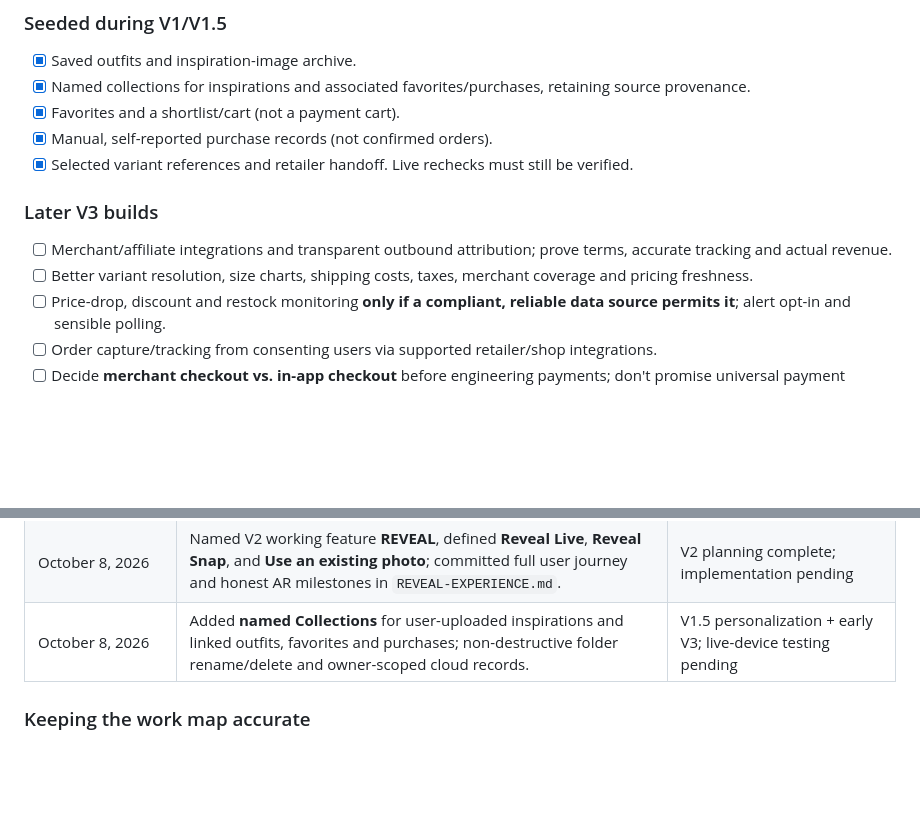
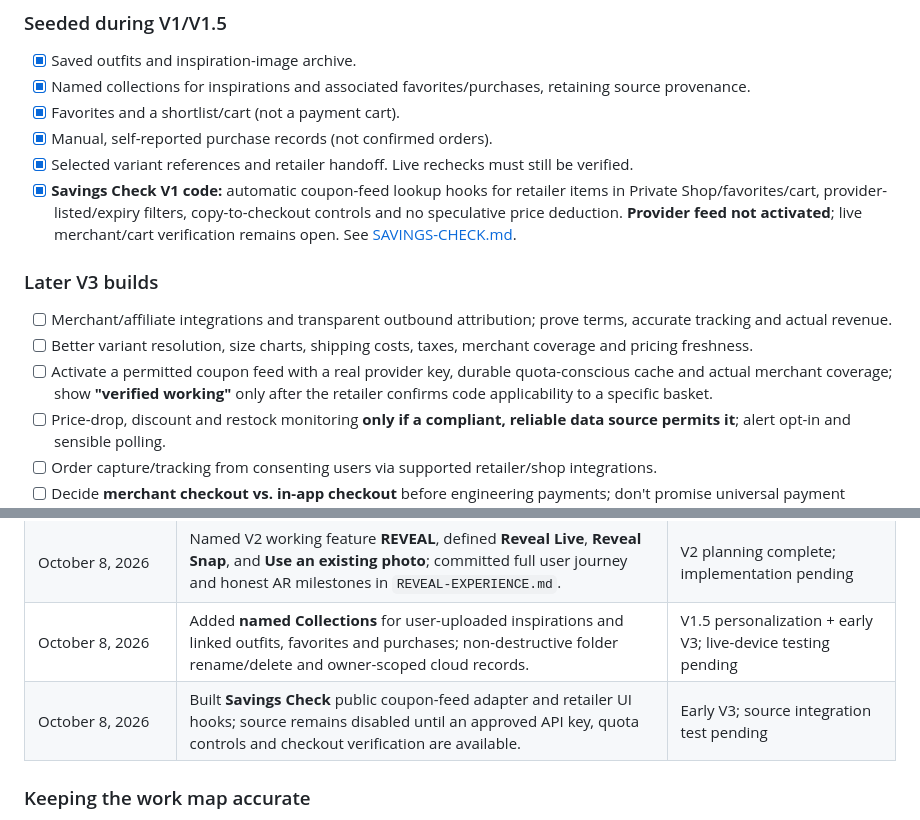
Before and after one commit to atravis817/matchlatch, a Markdown page: ROADMAP.md, 2 parts joined by grey strips. GitHub-like rendering; blank space fills up the shorter version.

Commit message:
Add Savings Check public-coupon discovery stage, provider configuration and audit safeguards

```diff
--- a/ROADMAP.md
+++ b/ROADMAP.md
@@ -139,11 +139,13 @@ A returning user can save their questionnaire, sign in, open a second device and
 - [x] Favorites and a shortlist/cart (not a payment cart).
 - [x] Manual, self-reported purchase records (not confirmed orders).
 - [x] Selected variant references and retailer handoff. Live rechecks must still be verified.
+- [x] **Savings Check V1 code:** automatic coupon-feed lookup hooks for retailer items in Private Shop/favorites/cart, provider-listed/expiry filters, copy-to-checkout controls and no speculative price deduction. **Provider feed not activated**; live merchant/cart verification remains open. See [SAVINGS-CHECK.md](SAVINGS-CHECK.md).
 
 ### Later V3 builds
 
 - [ ] Merchant/affiliate integrations and transparent outbound attribution; prove terms, accurate tracking and actual revenue.
 - [ ] Better variant resolution, size charts, shipping costs, taxes, merchant coverage and pricing freshness.
+- [ ] Activate a permitted coupon feed with a real provider key, durable quota-conscious cache and actual merchant coverage; show **"verified working"** only after the retailer confirms code applicability to a specific basket.
 - [ ] Price-drop, discount and restock monitoring **only if a compliant, reliable data source permits it**; alert opt-in and sensible polling.
 - [ ] Order capture/tracking from consenting users via supported retailer/shop integrations.
 - [ ] Decide **merchant checkout vs. in-app checkout** before engineering payments; don't promise universal payment support.
@@ -199,6 +201,7 @@ These are **tasks**, not new stages. Work them in order so we don't confuse task
 | October 8, 2026 | Reconciled original stages with implemented and unverified work. | Roadmap v1.0 |
 | October 8, 2026 | Named V2 working feature **REVEAL**, defined **Reveal Live**, **Reveal Snap**, and **Use an existing photo**; committed full user journey and honest AR milestones in `REVEAL-EXPERIENCE.md`. | V2 planning complete; implementation pending |
 | October 8, 2026 | Added **named Collections** for user-uploaded inspirations and linked outfits, favorites and purchases; non-destructive folder rename/delete and owner-scoped cloud records. | V1.5 personalization + early V3; live-device testing pending |
+| October 8, 2026 | Built **Savings Check** public coupon-feed adapter and retailer UI hooks; source remains disabled until an approved API key, quota controls and checkout verification are available. | Early V3; source integration test pending |
 
 ### Keeping the work map accurate
 
```
